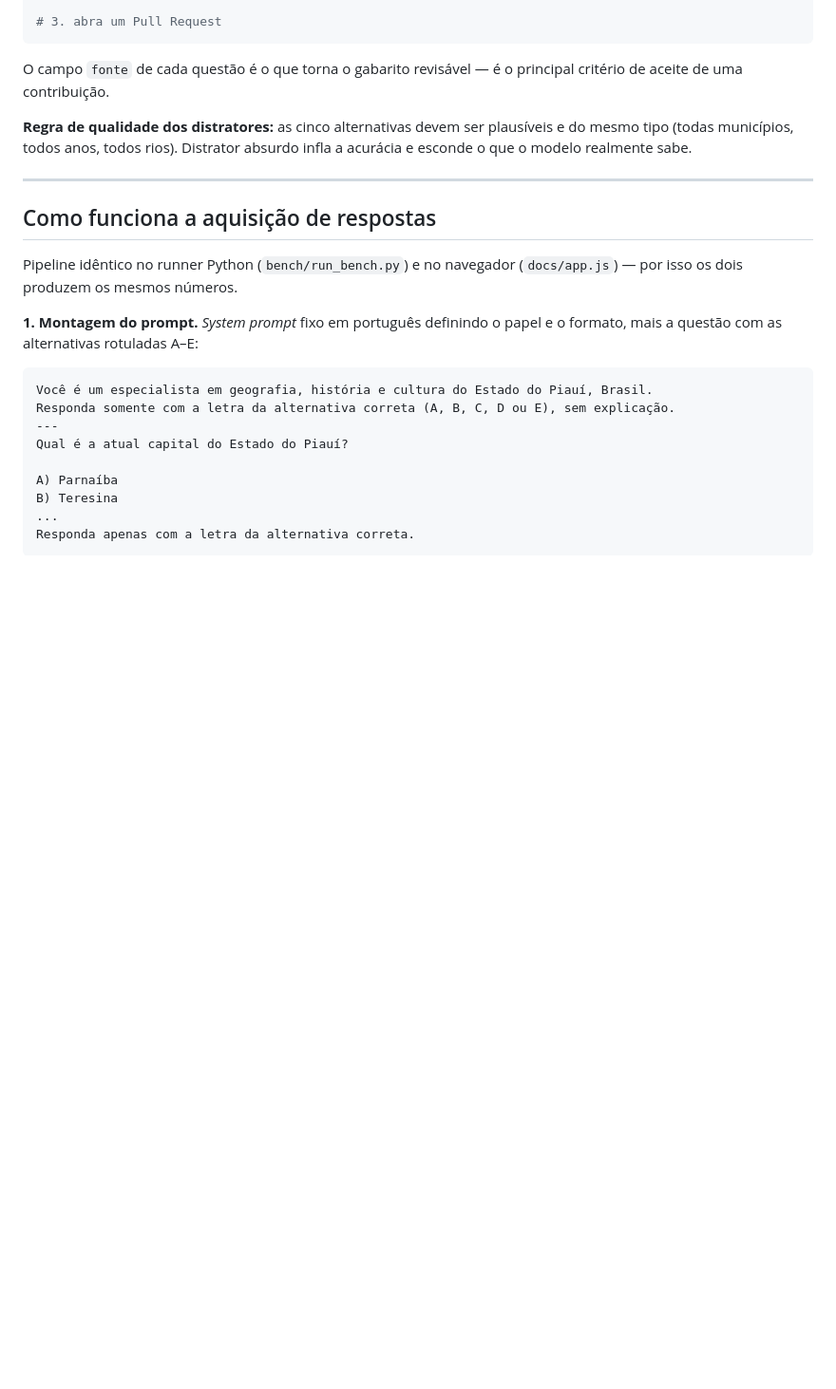
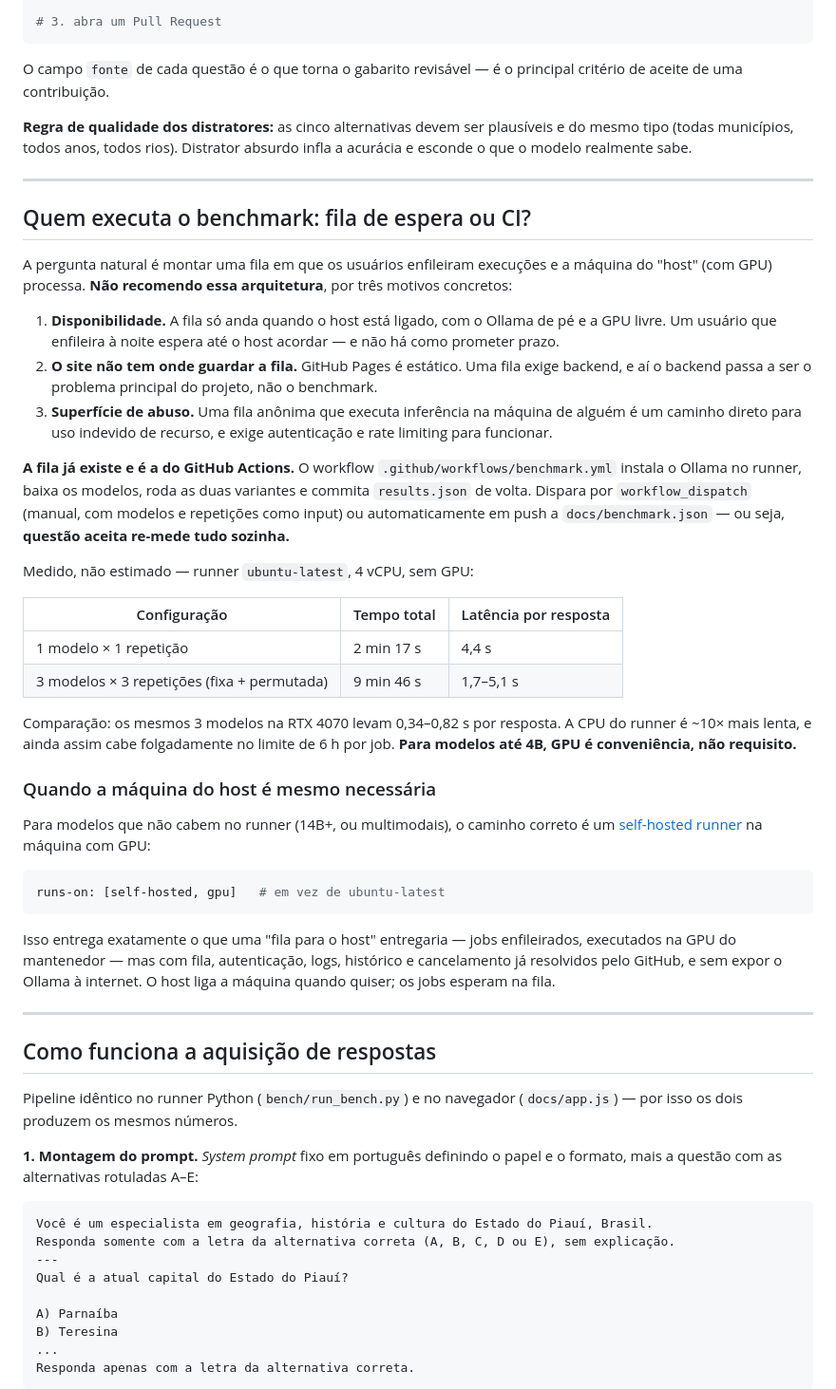
Before and after one commit to gutoportelaa/piaui-bench, a Markdown page: README.md, the part around one of its changes. Shown at 95% size. Rendered like a GitHub page; blank space fills up the shorter version.

````diff
--- a/README.md
+++ b/README.md
@@ -173,6 +216,49 @@ critério de aceite de uma contribuição.
 **Regra de qualidade dos distratores:** as cinco alternativas devem ser plausíveis e do mesmo
 tipo (todas municípios, todos anos, todos rios). Distrator absurdo infla a acurácia e esconde
 o que o modelo realmente sabe.
+
+---
+
+## Quem executa o benchmark: fila de espera ou CI?
+
+A pergunta natural é montar uma fila em que os usuários enfileiram execuções e a máquina do
+"host" (com GPU) processa. **Não recomendo essa arquitetura**, por três motivos concretos:
+
+1. **Disponibilidade.** A fila só anda quando o host está ligado, com o Ollama de pé e a GPU livre.
+   Um usuário que enfileira à noite espera até o host acordar — e não há como prometer prazo.
+2. **O site não tem onde guardar a fila.** GitHub Pages é estático. Uma fila exige backend,
+   e aí o backend passa a ser o problema principal do projeto, não o benchmark.
+3. **Superfície de abuso.** Uma fila anônima que executa inferência na máquina de alguém é um
+   caminho direto para uso indevido de recurso, e exige autenticação e rate limiting para funcionar.
+
+**A fila já existe e é a do GitHub Actions.** O workflow `.github/workflows/benchmark.yml` instala
+o Ollama no runner, baixa os modelos, roda as duas variantes e commita `results.json` de volta.
+Dispara por `workflow_dispatch` (manual, com modelos e repetições como input) ou automaticamente
+em push a `docs/benchmark.json` — ou seja, **questão aceita re-mede tudo sozinha.**
+
+Medido, não estimado — runner `ubuntu-latest`, 4 vCPU, sem GPU:
+
+| Configuração | Tempo total | Latência por resposta |
+|---|---|---|
+| 1 modelo × 1 repetição | 2 min 17 s | 4,4 s |
+| 3 modelos × 3 repetições (fixa + permutada) | 9 min 46 s | 1,7–5,1 s |
+
+Comparação: os mesmos 3 modelos na RTX 4070 levam 0,34–0,82 s por resposta. A CPU do runner é
+~10× mais lenta, e ainda assim cabe folgadamente no limite de 6 h por job. **Para modelos até 4B,
+GPU é conveniência, não requisito.**
+
+### Quando a máquina do host é mesmo necessária
+
+Para modelos que não cabem no runner (14B+, ou multimodais), o caminho correto é um
+[self-hosted runner](https://docs.github.com/actions/hosting-your-own-runners) na máquina com GPU:
+
+```yaml
+runs-on: [self-hosted, gpu]   # em vez de ubuntu-latest
+```
+
+Isso entrega exatamente o que uma "fila para o host" entregaria — jobs enfileirados, executados na
+GPU do mantenedor — mas com fila, autenticação, logs, histórico e cancelamento já resolvidos pelo
+GitHub, e sem expor o Ollama à internet. O host liga a máquina quando quiser; os jobs esperam na fila.
 
 ---
 
````
Also changed, not shown: other parts of README.md (+54 -11 lines).
